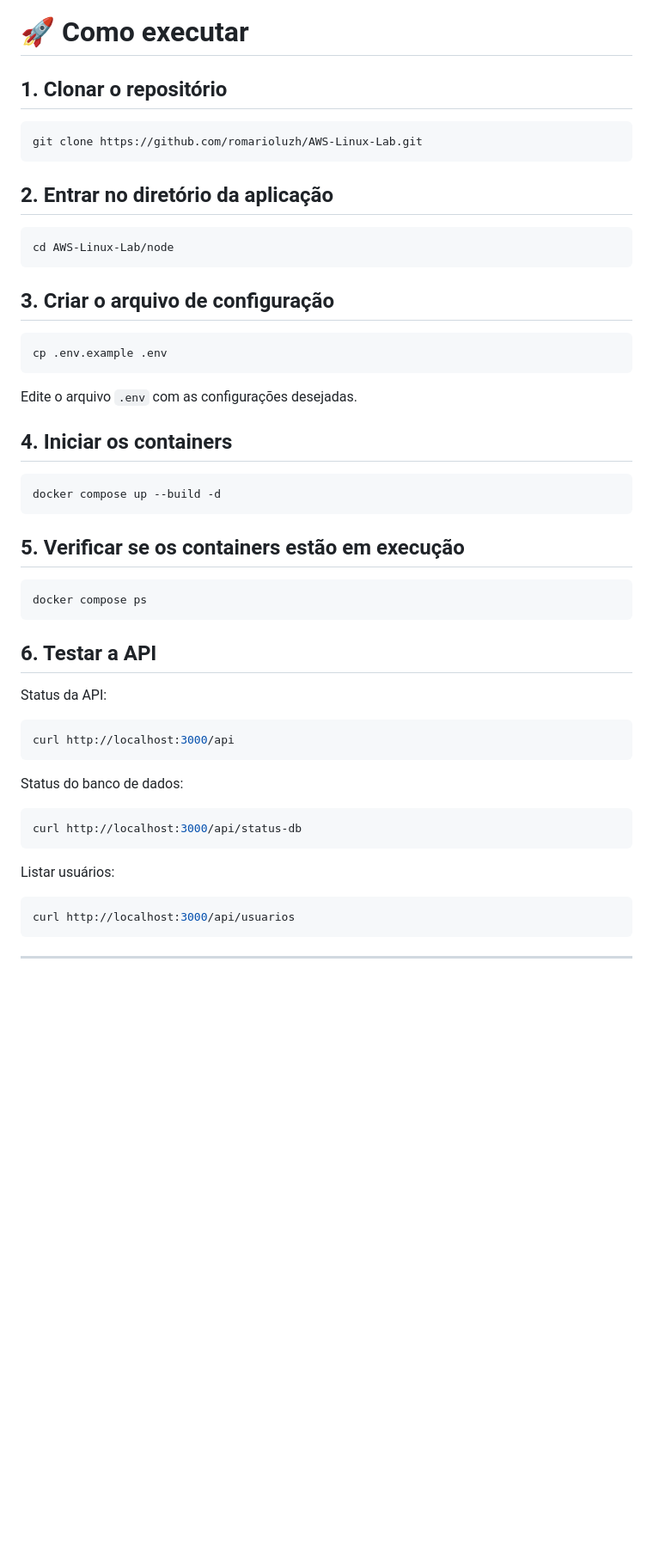
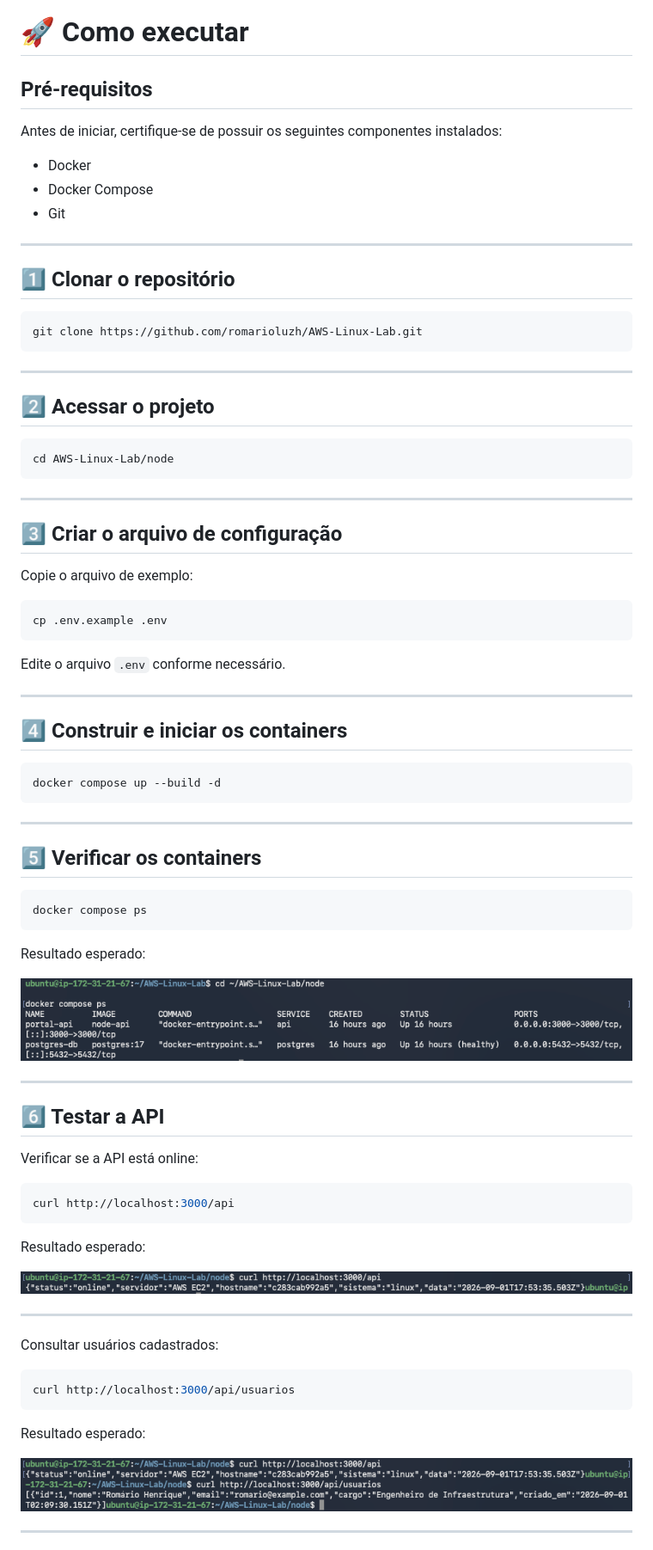
Before and after one commit to romarioluzh/AWS-Linux-Lab, a Markdown page: README.md, the part around one of its changes. Shown at 86% size. GitHub-like rendering; blank space fills up the shorter version.

````diff
--- a/README.md
+++ b/README.md
@@ -169,56 +193,87 @@ AWS-Linux-Lab
 
 # 🚀 Como executar
 
-## 1. Clonar o repositório
+## Pré-requisitos
+
+Antes de iniciar, certifique-se de possuir os seguintes componentes instalados:
+
+- Docker
+- Docker Compose
+- Git
+
+---
+
+## 1️⃣ Clonar o repositório
 
 ```bash
 git clone https://github.com/romarioluzh/AWS-Linux-Lab.git
 ```
 
-## 2. Entrar no diretório da aplicação
+---
+
+## 2️⃣ Acessar o projeto
 
 ```bash
 cd AWS-Linux-Lab/node
 ```
 
-## 3. Criar o arquivo de configuração
+---
+
+## 3️⃣ Criar o arquivo de configuração
+
+Copie o arquivo de exemplo:
 
 ```bash
 cp .env.example .env
 ```
 
-Edite o arquivo `.env` com as configurações desejadas.
+Edite o arquivo `.env` conforme necessário.
 
-## 4. Iniciar os containers
+---
+
+## 4️⃣ Construir e iniciar os containers
 
 ```bash
 docker compose up --build -d
 ```
 
-## 5. Verificar se os containers estão em execução
+---
+
+## 5️⃣ Verificar os containers
 
 ```bash
 docker compose ps
 ```
 
-## 6. Testar a API
+Resultado esperado:
 
-Status da API:
+![Docker Compose](screenshots/docker-compose-ps.png)
+
+---
+
+## 6️⃣ Testar a API
+
+Verificar se a API está online:
 
 ```bash
 curl http://localhost:3000/api
 ```
 
-Status do banco de dados:
+Resultado esperado:
 
-```bash
-curl http://localhost:3000/api/status-db
-```
+![API Status](screenshots/api-status.png)
 
-Listar usuários:
+---
+
+Consultar usuários cadastrados:
 
 ```bash
 curl http://localhost:3000/api/usuarios
 ```
+
+Resultado esperado:
+
+![API Usuários](screenshots/api-usuarios.png)
+
 ---
 
````
Also changed, not shown: other parts of README.md (+144 -62 lines).
